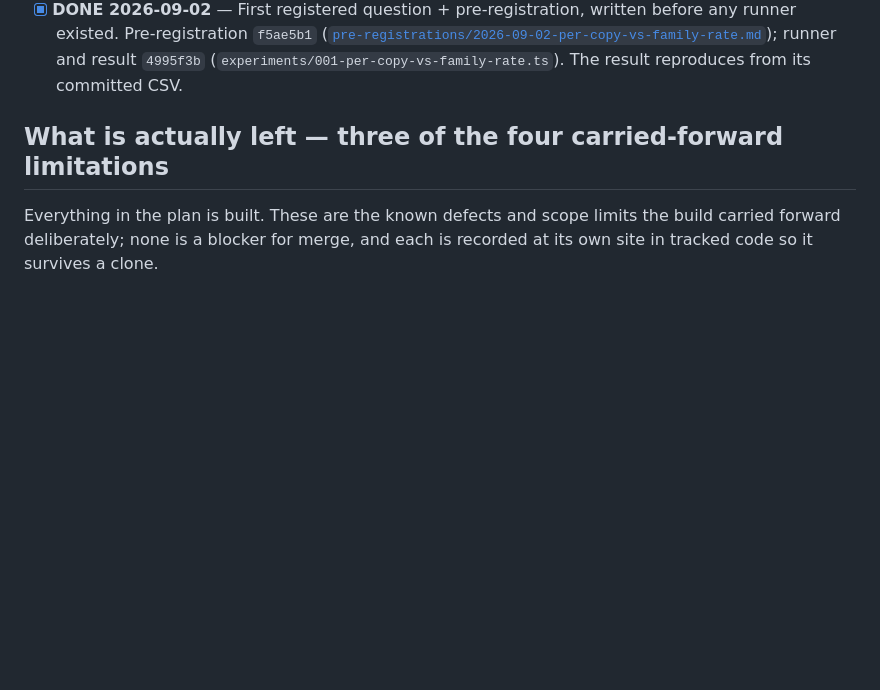
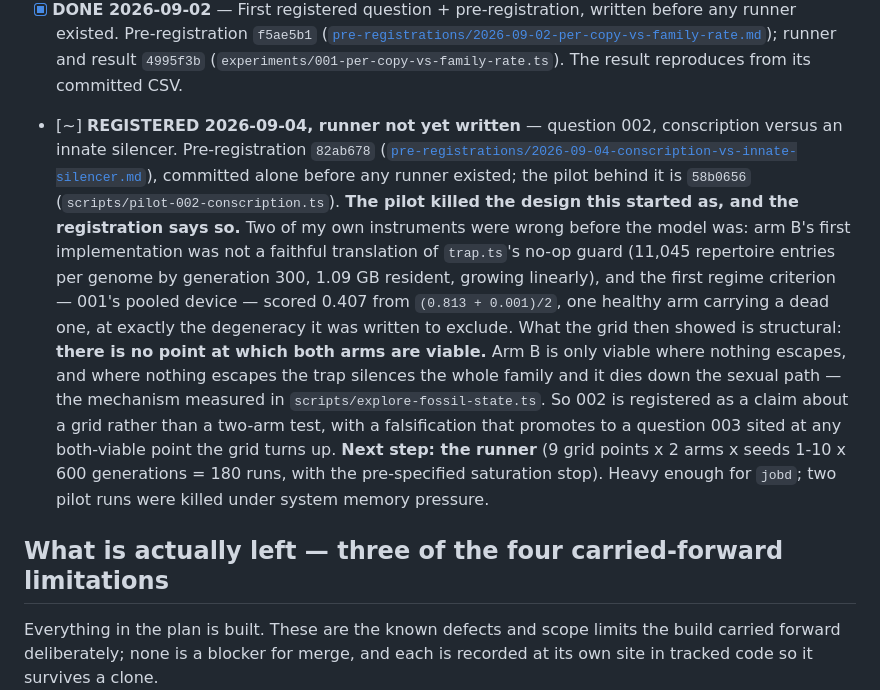
Before and after one commit to musharna/transposon-genome-ecology, a Markdown page: docs/ROADMAP.md, the part around the change. Drawn GitHub-style; blank space fills up the shorter version.

Commit message:
docs(roadmap): record question 002 as registered, runner pending

```diff
--- a/docs/ROADMAP.md
+++ b/docs/ROADMAP.md
@@ -182,6 +182,29 @@ live registry and the null stated as "checked HERE", naming where.
       runner and result `4995f3b`
       (`experiments/001-per-copy-vs-family-rate.ts`). The result reproduces from
       its committed CSV.
+
+- [~] **REGISTERED 2026-09-04, runner not yet written** — question 002,
+      conscription versus an innate silencer. Pre-registration `82ab678`
+      ([`pre-registrations/2026-09-04-conscription-vs-innate-silencer.md`](pre-registrations/2026-09-04-conscription-vs-innate-silencer.md)),
+      committed alone before any runner existed; the pilot behind it is
+      `58b0656` (`scripts/pilot-002-conscription.ts`).
+      **The pilot killed the design this started as, and the registration says
+      so.** Two of my own instruments were wrong before the model was: arm B's
+      first implementation was not a faithful translation of `trap.ts`'s no-op
+      guard (11,045 repertoire entries per genome by generation 300, 1.09 GB
+      resident, growing linearly), and the first regime criterion — 001's pooled
+      device — scored 0.407 from `(0.813 + 0.001)/2`, one healthy arm carrying a
+      dead one, at exactly the degeneracy it was written to exclude.
+      What the grid then showed is structural: **there is no point at which both
+      arms are viable.** Arm B is only viable where nothing escapes, and where
+      nothing escapes the trap silences the whole family and it dies down the
+      sexual path — the mechanism measured in
+      `scripts/explore-fossil-state.ts`. So 002 is registered as a claim about a
+      grid rather than a two-arm test, with a falsification that promotes to a
+      question 003 sited at any both-viable point the grid turns up.
+      **Next step: the runner** (9 grid points x 2 arms x seeds 1-10 x 600
+      generations = 180 runs, with the pre-specified saturation stop). Heavy
+      enough for `jobd`; two pilot runs were killed under system memory pressure.
 
 ## What is actually left — three of the four carried-forward limitations
 
```
